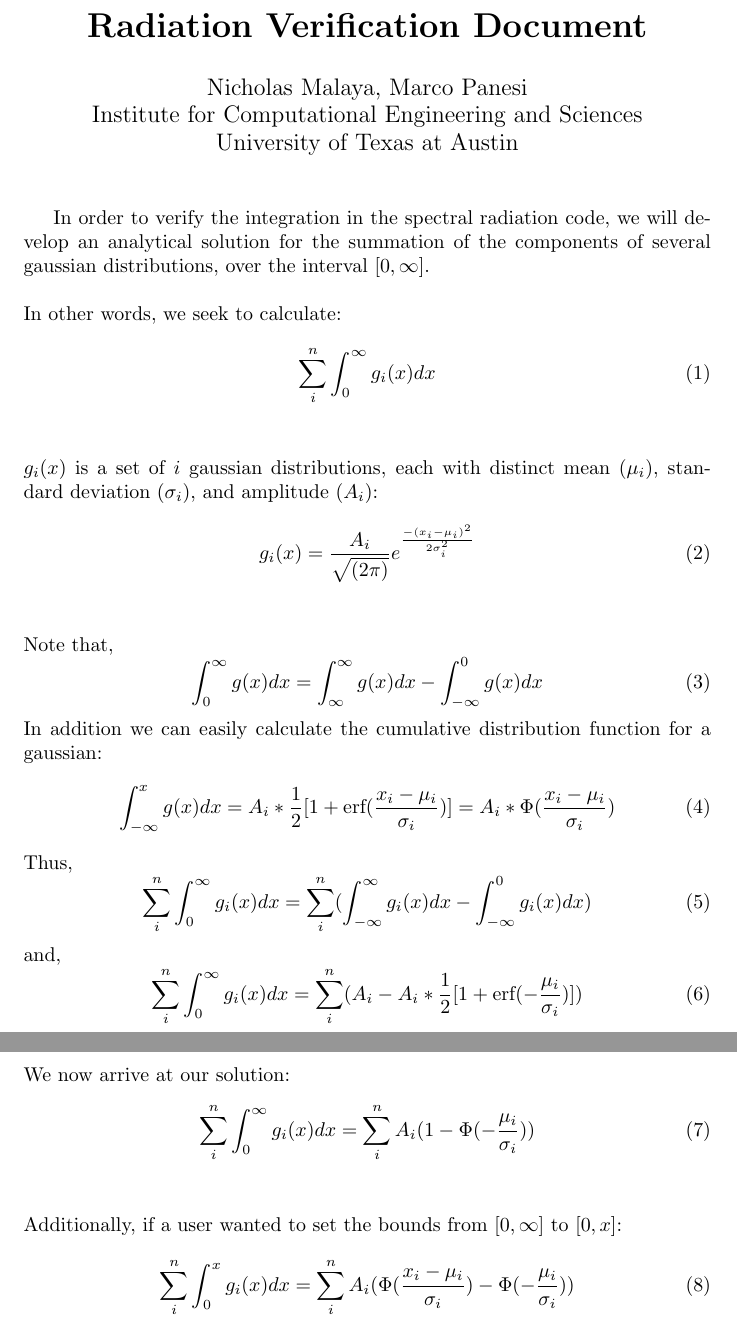
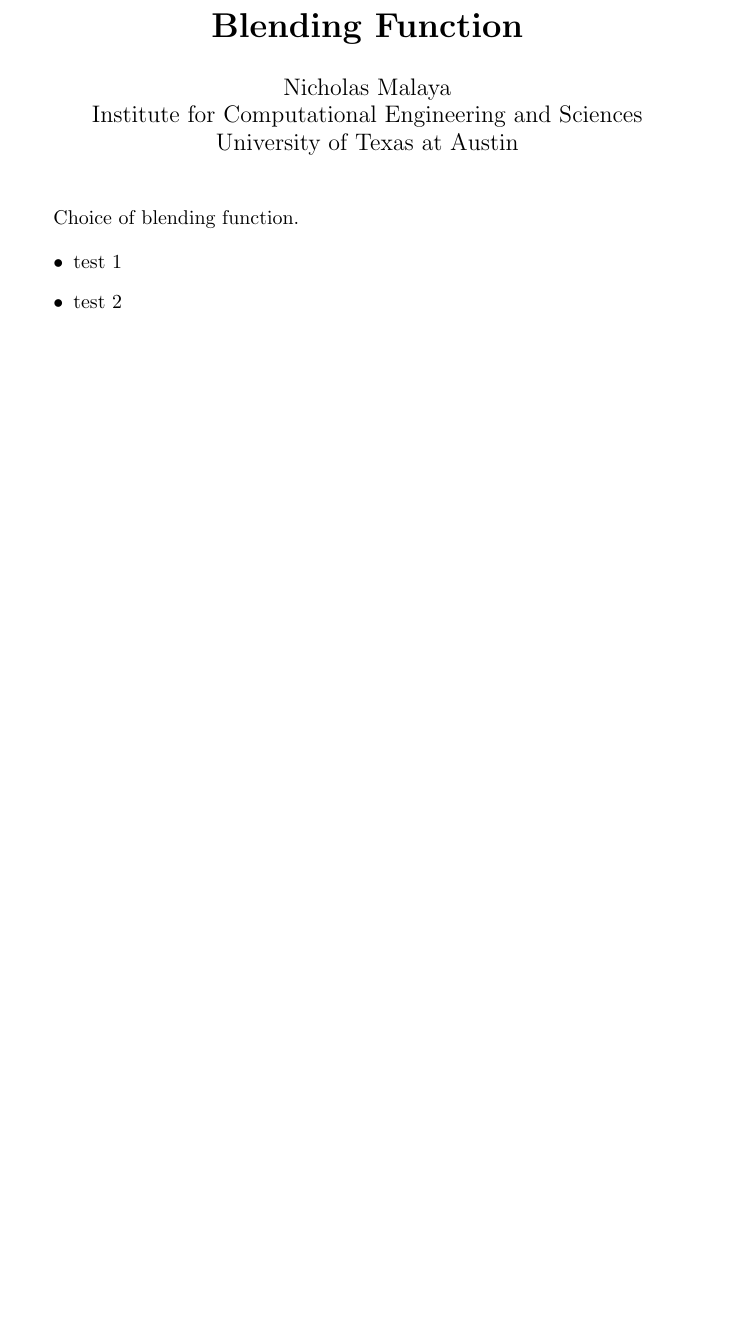
Before and after one commit to nicholasmalaya/arcanus, a LaTeX document (disputatio/causa/blending.tex): two parts of pages 1 and 2 of 2 before the commit and part of the page after it, the two joined at a grey line, cut at the place of the change, the shorter picture padded with empty space. Compiled offline with pdfLaTeX.

Commit message:
updating blending, need to actually add function

```diff
--- a/disputatio/causa/blending.tex
+++ b/disputatio/causa/blending.tex
@@ -1,52 +1,15 @@
 \documentclass{article}
-\title{\bf{Radiation Verification Document}}
-\author{Nicholas Malaya, Marco Panesi \\ Institute for Computational Engineering and Sciences \\ University of Texas at Austin} \date{}
+\title{\bf{Blending Function}}
+\author{Nicholas Malaya \\ Institute for Computational Engineering and Sciences \\ University of Texas at Austin} \date{}
 
 \begin{document}
 \maketitle
 
-In order to verify the integration in the spectral radiation code, we will develop an analytical solution for
-the summation of the components of several gaussian distributions, over the interval $[0,\infty]$.
-\newline
-\newline
-In other words, we seek to calculate:
-\begin{equation}
-  \sum_i^n \int^\infty_0 g_i(x) dx
-\end{equation}
-\newline
-\newline
-$g_i(x)$ is a set of $i$ gaussian distributions, each with distinct mean ($\mu_i$), standard deviation ($\sigma_i$), and amplitude ($A_i$):
-\begin{equation}
-  g_i(x) = \frac{A_i}{\sqrt{(2 \pi)}}e^{\frac{-(x_i-\mu_i)^2}{2 \sigma_i^2}}
-\end{equation}
-\newline
-\newline
-Note that,
-\begin{equation}
-  \int^\infty_0 g(x) dx = \int^\infty_\infty g(x) dx  -  \int^0_{-\infty} g(x)dx
-\end{equation}
-In addition we can easily calculate the cumulative distribution function for a gaussian:
-\begin{equation}
-  \int^x_{-\infty} g(x) dx = A_i * \frac12 [1+\textrm{erf}(\frac{x_i-\mu_i}{\sigma_i})] = A_i * \Phi(\frac{x_i-\mu_i}{\sigma_i})
-\end{equation}
-Thus,
-\begin{equation}
-  \sum_i^n \int^\infty_0 g_i(x) dx = \sum_i^n ( \int^\infty_{-\infty} g_i(x) dx  -  \int^0_{-\infty} g_i(x)dx)
-\end{equation}
-and,
-\begin{equation}
-  \sum_i^n \int^\infty_0 g_i(x) dx = \sum_i^n ( A_i  - A_i * \frac12 [1+\textrm{erf}(-\frac{\mu_i}{\sigma_i})])
-\end{equation}
-We now arrive at our solution:
-\begin{equation}
-  \sum_i^n \int^\infty_0 g_i(x) dx = \sum_i^n A_i ( 1  -  \Phi(-\frac{\mu_i}{\sigma_i}))
-\end{equation}
-\newline
-\newline
-Additionally, if a user wanted to set the bounds from $[0,\infty]$ to $[0,x]$:
-\begin{equation}
-  \sum_i^n \int^x_0 g_i(x) dx = \sum_i^n A_i ( \Phi(\frac{x_i-\mu_i}{\sigma_i}) - \Phi(-\frac{\mu_i}{\sigma_i}))
-\end{equation}
+Choice of blending function.
 
+\begin{itemize}
+	\item test 1
+\item test 2
+\end{itemize}
 
 \end{document}
```
